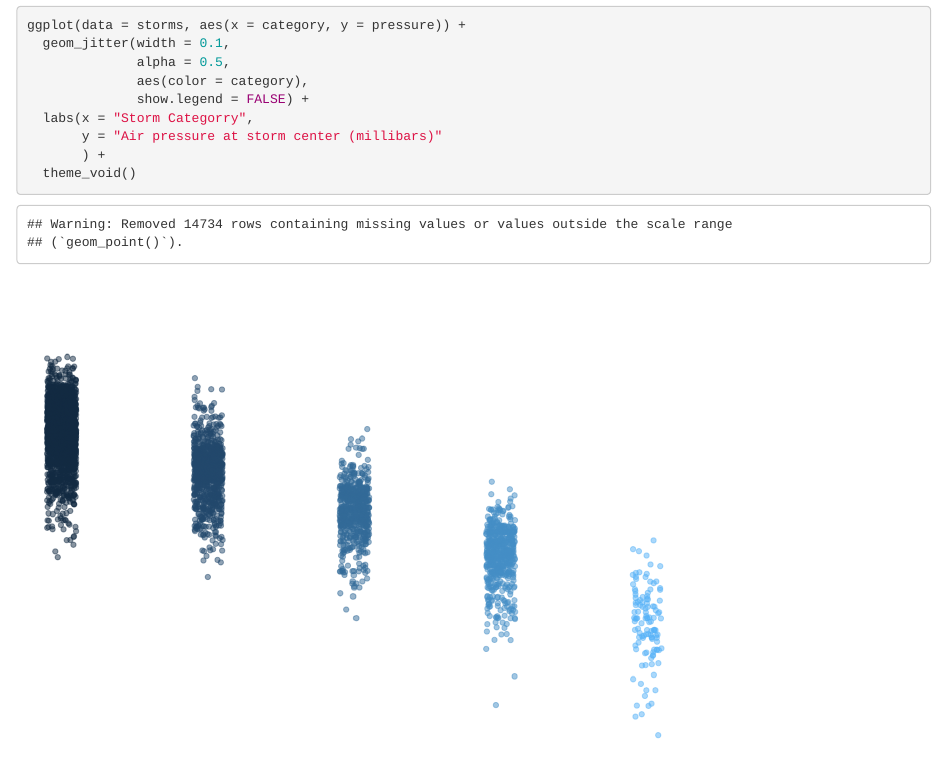
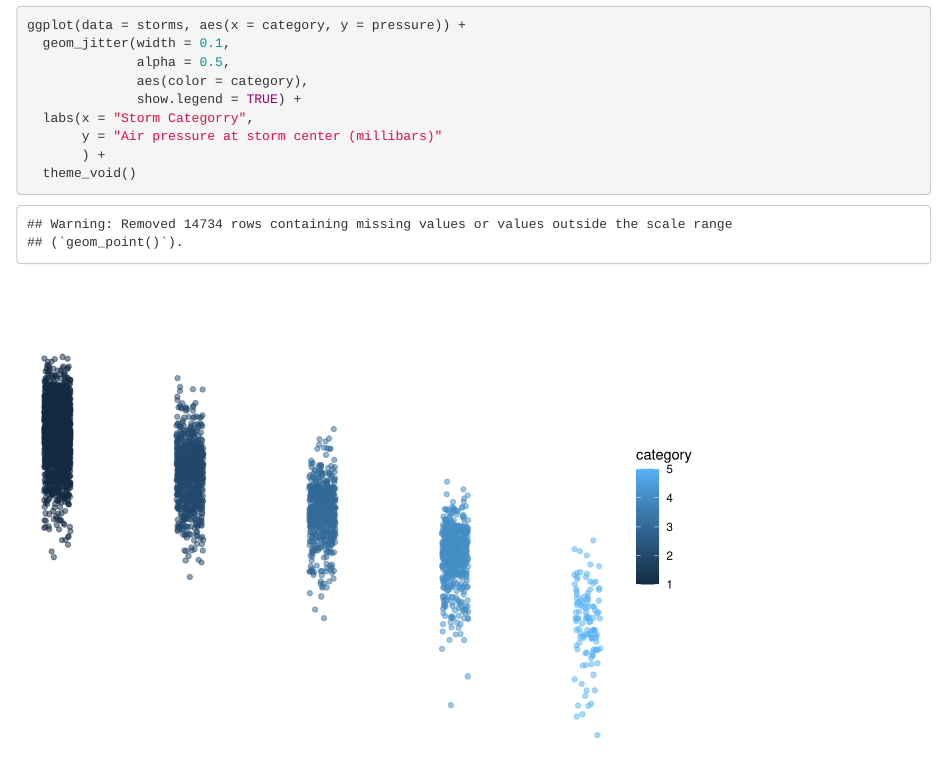
Before and after one commit to cnorris92/issues_lab_cn, an R Markdown document (got_issues.Rmd): the page in a window 1100 px wide, from 1180 px down. Rendered offline with R 4.5, knitr and Pandoc, with nearby package versions; code that draws random numbers runs with fixed seeds of ours.

Commit message:
ADD legend per #4

```diff
--- a/got_issues.Rmd
+++ b/got_issues.Rmd
@@ -30,7 +30,7 @@ ggplot(data = storms, aes(x = category, y = pressure)) +
   geom_jitter(width = 0.1,
               alpha = 0.5,
               aes(color = category),
-              show.legend = FALSE) +
+              show.legend = TRUE) +
   labs(x = "Storm Categorry",
        y = "Air pressure at storm center (millibars)"
        ) +
```
